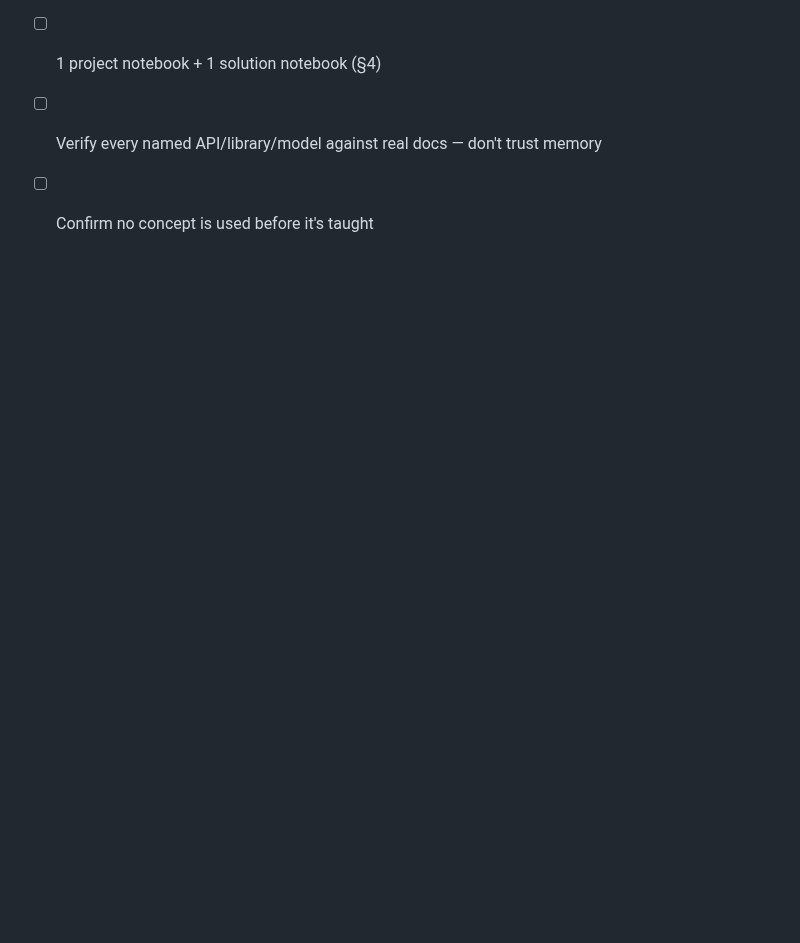
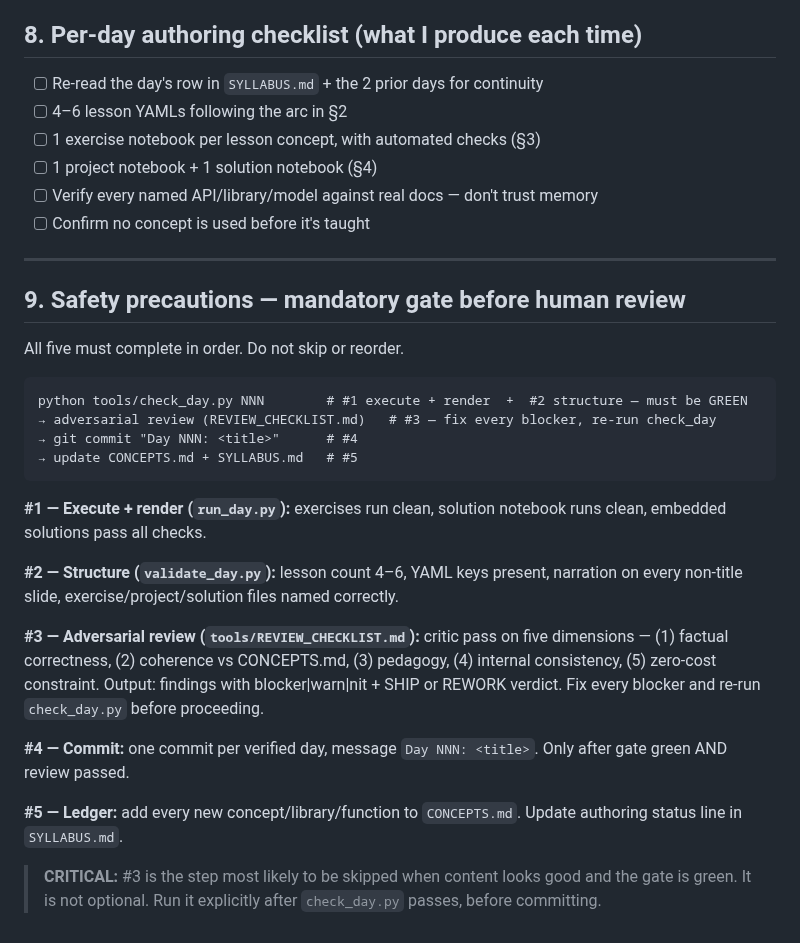
Before and after one commit to Katiehey/100-Days-of-AI---The-Complete-AI-Engineering-Bootcamp, a Markdown page: AUTHORING_TEMPLATE.md, the part around the change. GitHub-like rendering; blank space fills up the shorter version.

Commit message:
tools: embed 5 safety precautions in AUTHORING_TEMPLATE.md §9
New sessions reading the template now see the mandatory gate sequence
(check_day → adversarial review → commit → ledger) without needing to
separately recall the memory file. Prevents precautions being skipped.

Co-Authored-By: Claude Sonnet 4.6 <noreply@anthropic.com>

````diff
--- a/AUTHORING_TEMPLATE.md
+++ b/AUTHORING_TEMPLATE.md
@@ -141,3 +141,28 @@ before we sprint.
 - [ ] 1 project notebook + 1 solution notebook (§4)
 - [ ] Verify every named API/library/model against real docs — don't trust memory
 - [ ] Confirm no concept is used before it's taught
+
+---
+
+## 9. Safety precautions — mandatory gate before human review
+
+All five must complete in order. Do not skip or reorder.
+
+```
+python tools/check_day.py NNN        # #1 execute + render  +  #2 structure — must be GREEN
+→ adversarial review (REVIEW_CHECKLIST.md)   # #3 — fix every blocker, re-run check_day
+→ git commit "Day NNN: <title>"      # #4
+→ update CONCEPTS.md + SYLLABUS.md   # #5
+```
+
+**#1 — Execute + render (`run_day.py`):** exercises run clean, solution notebook runs clean, embedded solutions pass all checks.
+
+**#2 — Structure (`validate_day.py`):** lesson count 4–6, YAML keys present, narration on every non-title slide, exercise/project/solution files named correctly.
+
+**#3 — Adversarial review (`tools/REVIEW_CHECKLIST.md`):** critic pass on five dimensions — (1) factual correctness, (2) coherence vs CONCEPTS.md, (3) pedagogy, (4) internal consistency, (5) zero-cost constraint. Output: findings with blocker|warn|nit + SHIP or REWORK verdict. Fix every blocker and re-run `check_day.py` before proceeding.
+
+**#4 — Commit:** one commit per verified day, message `Day NNN: <title>`. Only after gate green AND review passed.
+
+**#5 — Ledger:** add every new concept/library/function to `CONCEPTS.md`. Update authoring status line in `SYLLABUS.md`.
+
+> **CRITICAL:** #3 is the step most likely to be skipped when content looks good and the gate is green. It is not optional. Run it explicitly after `check_day.py` passes, before committing.
````
